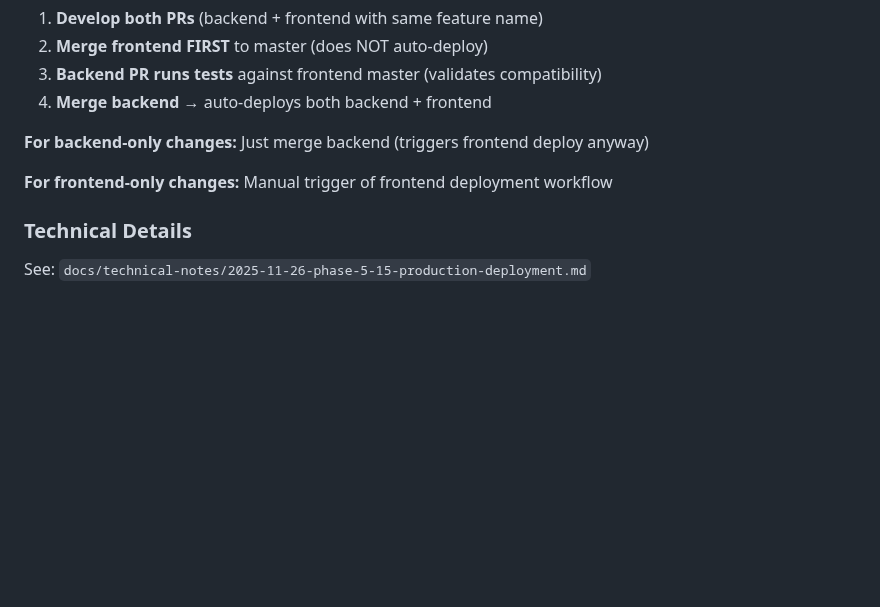
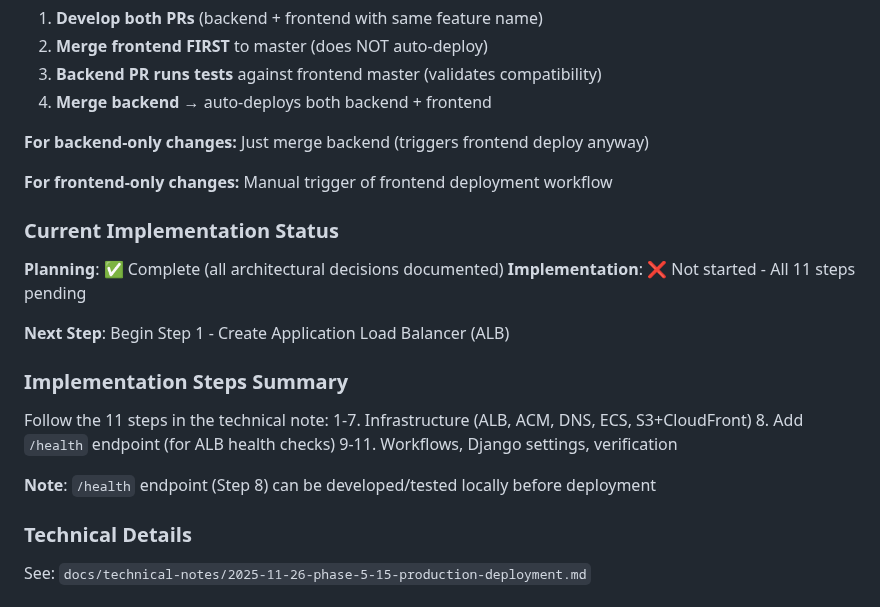
Before and after one commit to bartgottschalk/startup_web_app_server_side, a Markdown page: docs/SESSION_START_PROMPT.md, the part around the change. GitHub-like rendering; blank space fills up the shorter version.

Commit message:
docs: Add Phase 5.15 implementation status and next steps
- Clarify planning is complete, implementation not started
- List next step: Begin Step 1 (Create ALB)
- Add implementation steps summary (11 steps)
- Remove contradictory language about development order
- Note that /health endpoint can be developed/tested locally

🤖 Generated with [Claude Code](https://claude.com/claude-code)

Co-Authored-By: Claude <noreply@anthropic.com>

```diff
--- a/docs/SESSION_START_PROMPT.md
+++ b/docs/SESSION_START_PROMPT.md
@@ -254,6 +254,22 @@ Every commit MUST include documentation updates:
 
 **For frontend-only changes:** Manual trigger of frontend deployment workflow
 
+### Current Implementation Status
+
+**Planning**: ✅ Complete (all architectural decisions documented)
+**Implementation**: ❌ Not started - All 11 steps pending
+
+**Next Step**: Begin Step 1 - Create Application Load Balancer (ALB)
+
+### Implementation Steps Summary
+
+Follow the 11 steps in the technical note:
+1-7. Infrastructure (ALB, ACM, DNS, ECS, S3+CloudFront)
+8. Add `/health` endpoint (for ALB health checks)
+9-11. Workflows, Django settings, verification
+
+**Note**: `/health` endpoint (Step 8) can be developed/tested locally before deployment
+
 ### Technical Details
 
 See: `docs/technical-notes/2025-11-26-phase-5-15-production-deployment.md`
```
